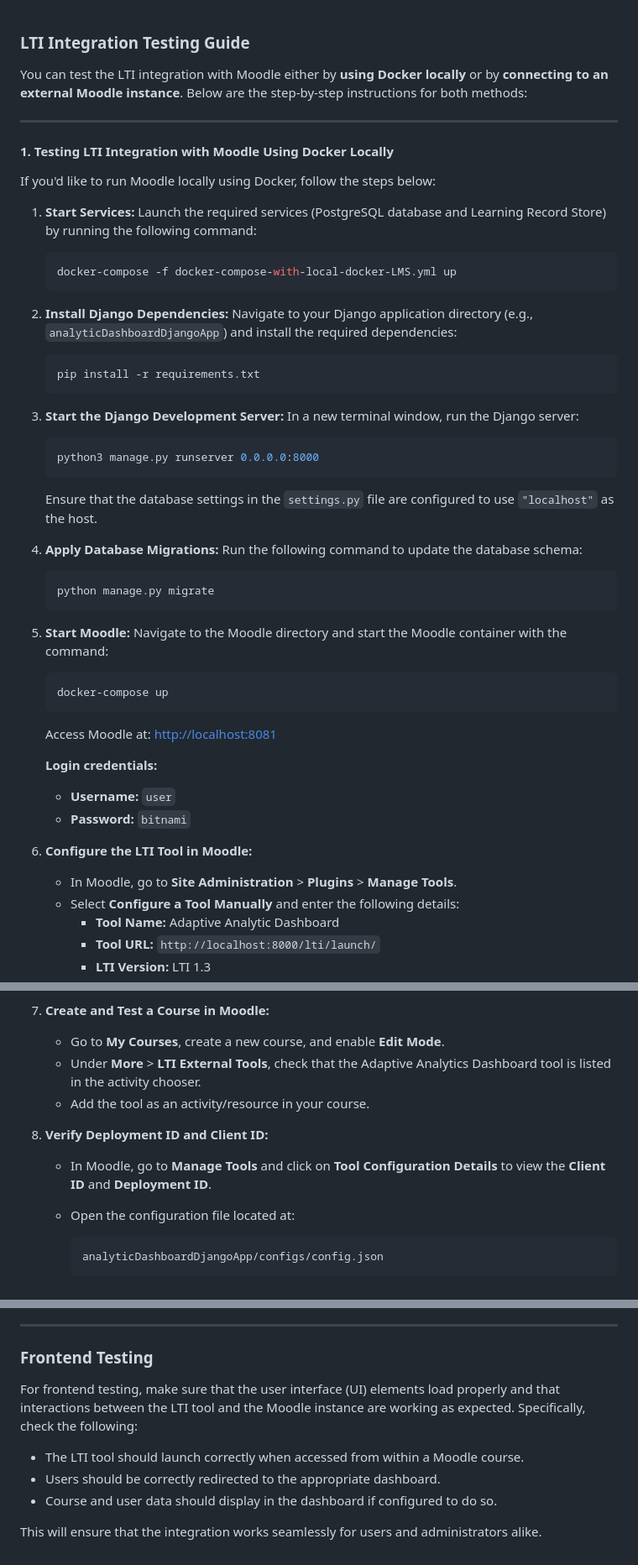
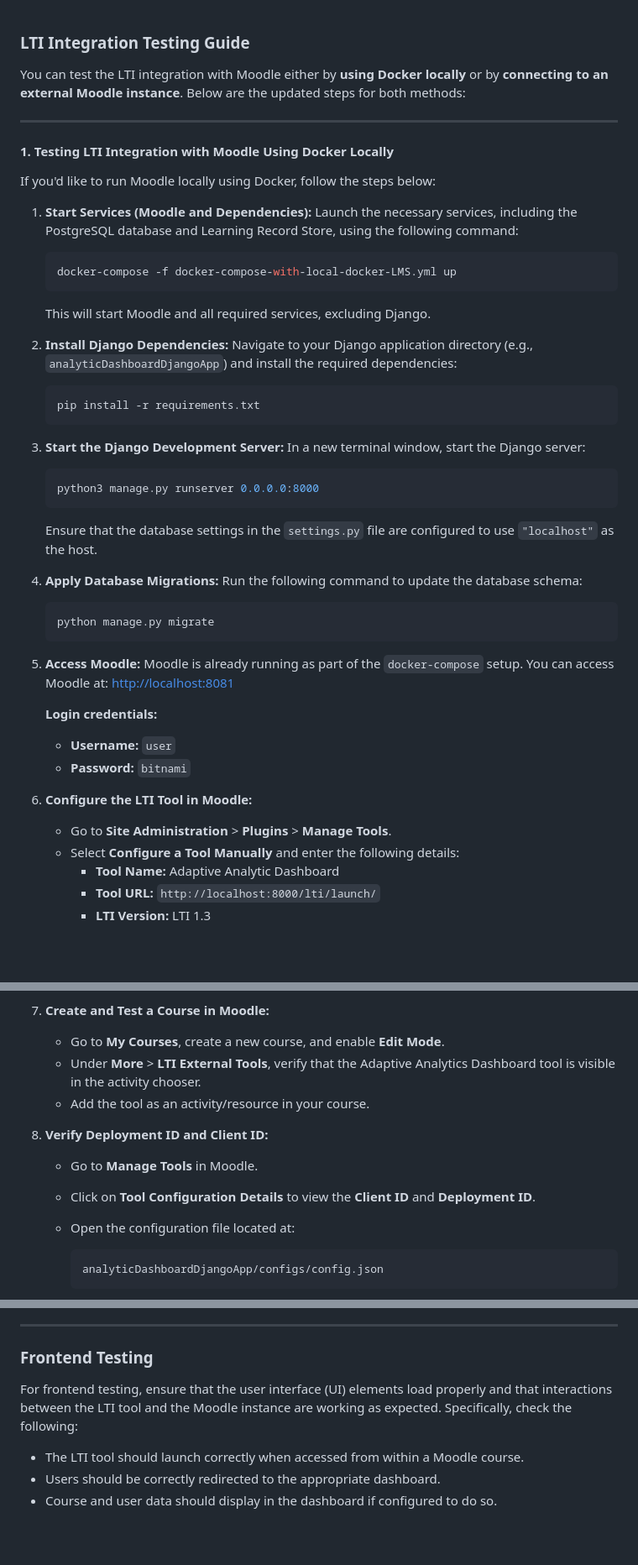
Before and after one commit to josiegerer/awt-pj-ws2425-analytics-dashboard-1, a Markdown page: README.md, 3 parts joined by grey strips. Shown: that part at 84% size. Rendered like a GitHub page; blank space fills up the shorter version.

````diff
--- a/README.md
+++ b/README.md
@@ -1,6 +1,6 @@
 ### **LTI Integration Testing Guide**
 
-You can test the LTI integration with Moodle either by **using Docker locally** or by **connecting to an external Moodle instance**. Below are the step-by-step instructions for both methods:
+You can test the LTI integration with Moodle either by **using Docker locally** or by **connecting to an external Moodle instance**. Below are the updated steps for both methods:
 
 ---
 
@@ -8,11 +8,12 @@ You can test the LTI integration with Moodle either by **using Docker locally**
 
 If you'd like to run Moodle locally using Docker, follow the steps below:
 
-1. **Start Services:**
-   Launch the required services (PostgreSQL database and Learning Record Store) by running the following command:
+1. **Start Services (Moodle and Dependencies):**
+   Launch the necessary services, including the PostgreSQL database and Learning Record Store, using the following command:
    ```bash
    docker-compose -f docker-compose-with-local-docker-LMS.yml up
    ```
+   This will start Moodle and all required services, excluding Django.
 
 2. **Install Django Dependencies:**
    Navigate to your Django application directory (e.g., `analyticDashboardDjangoApp`) and install the required dependencies:
@@ -21,7 +22,7 @@ If you'd like to run Moodle locally using Docker, follow the steps below:
    ```
 
 3. **Start the Django Development Server:**
-   In a new terminal window, run the Django server:
+   In a new terminal window, start the Django server:
    ```bash
    python3 manage.py runserver 0.0.0.0:8000
    ```
@@ -33,19 +34,15 @@ If you'd like to run Moodle locally using Docker, follow the steps below:
    python manage.py migrate
    ```
 
-5. **Start Moodle:**
-   Navigate to the Moodle directory and start the Moodle container with the command:
-   ```bash
-   docker-compose up
-   ```
-   Access Moodle at: [http://localhost:8081](http://localhost:8081)
+5. **Access Moodle:**
+   Moodle is already running as part of the `docker-compose` setup. You can access Moodle at: [http://localhost:8081](http://localhost:8081)
 
    **Login credentials:**
    - **Username:** `user`
    - **Password:** `bitnami`
 
 6. **Configure the LTI Tool in Moodle:**
-   - In Moodle, go to **Site Administration** > **Plugins** > **Manage Tools**.
+   - Go to **Site Administration** > **Plugins** > **Manage Tools**.
    - Select **Configure a Tool Manually** and enter the following details:
      - **Tool Name:** Adaptive Analytic Dashboard
      - **Tool URL:** `http://localhost:8000/lti/launch/`
@@ -64,11 +61,12 @@ If you'd like to run Moodle locally using Docker, follow the steps below:
 
 7. **Create and Test a Course in Moodle:**
    - Go to **My Courses**, create a new course, and enable **Edit Mode**.
-   - Under **More** > **LTI External Tools**, check that the Adaptive Analytics Dashboard tool is listed in the activity chooser.
+   - Under **More** > **LTI External Tools**, verify that the Adaptive Analytics Dashboard tool is visible in the activity chooser.
    - Add the tool as an activity/resource in your course.
 
 8. **Verify Deployment ID and Client ID:**
-   - In Moodle, go to **Manage Tools** and click on **Tool Configuration Details** to view the **Client ID** and **Deployment ID**.
+   - Go to **Manage Tools** in Moodle.
+   - Click on **Tool Configuration Details** to view the **Client ID** and **Deployment ID**.
    - Open the configuration file located at:
      ```bash
      analyticDashboardDjangoApp/configs/config.json
@@ -124,10 +122,8 @@ For testing with an external Moodle instance (not using Docker locally), follow
 
 ### **Frontend Testing**
 
-For frontend testing, make sure that the user interface (UI) elements load properly and that interactions between the LTI tool and the Moodle instance are working as expected. Specifically, check the following:
+For frontend testing, ensure that the user interface (UI) elements load properly and that interactions between the LTI tool and the Moodle instance are working as expected. Specifically, check the following:
 
 - The LTI tool should launch correctly when accessed from within a Moodle course.
 - Users should be correctly redirected to the appropriate dashboard.
 - Course and user data should display in the dashboard if configured to do so.
-
-This will ensure that the integration works seamlessly for users and administrators alike.
````
Also changed, not shown: other parts of README.md (+1 -1 lines).
